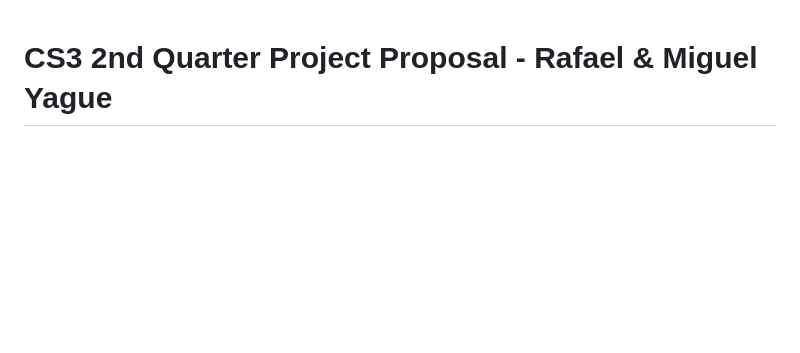
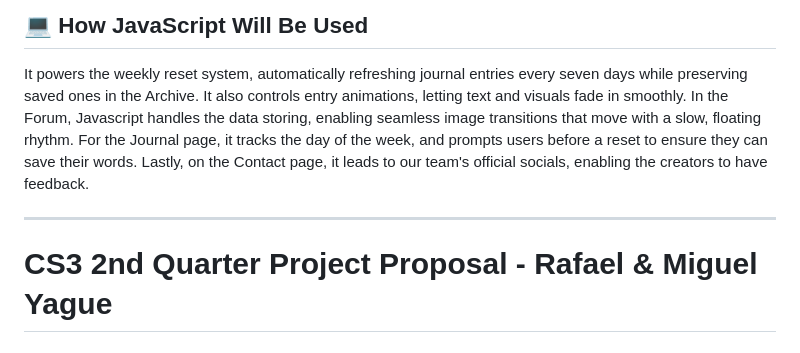
Before and after one commit to VentiiLatte/WDProjStrontiumYague, a Markdown page: README.md, the part around one of its changes. Drawn GitHub-style; blank space fills up the shorter version.

Commit message:
Expand README with project proposal details
Added detailed project proposal for 'Weekly Whispers' including description, web pages, and JavaScript usage.

```diff
--- a/README.md
+++ b/README.md
@@ -1,3 +31,9 @@
+## 💻 **How JavaScript Will Be Used**
+It powers the weekly reset system, automatically refreshing journal entries every seven days while preserving saved ones in the Archive. It also controls entry animations, letting text and visuals fade in smoothly. In the Forum, Javascript handles the data storing, enabling seamless image transitions that move with a slow, floating rhythm.
+For the Journal page, it tracks the day of the week, and prompts users before a reset to ensure they can save their words.
+Lastly, on the Contact page, it leads to our team's official socials, enabling the creators to have feedback.
+_________________________________________________________________________________________________________________________________________________
+
 # CS3 2nd Quarter Project Proposal - Rafael & Miguel Yague
 
 # 📜𓍢ִ໋🀦✎ᝰ Weekly Whispers
```
Also changed, not shown: other parts of README.md (+30 -0 lines).
